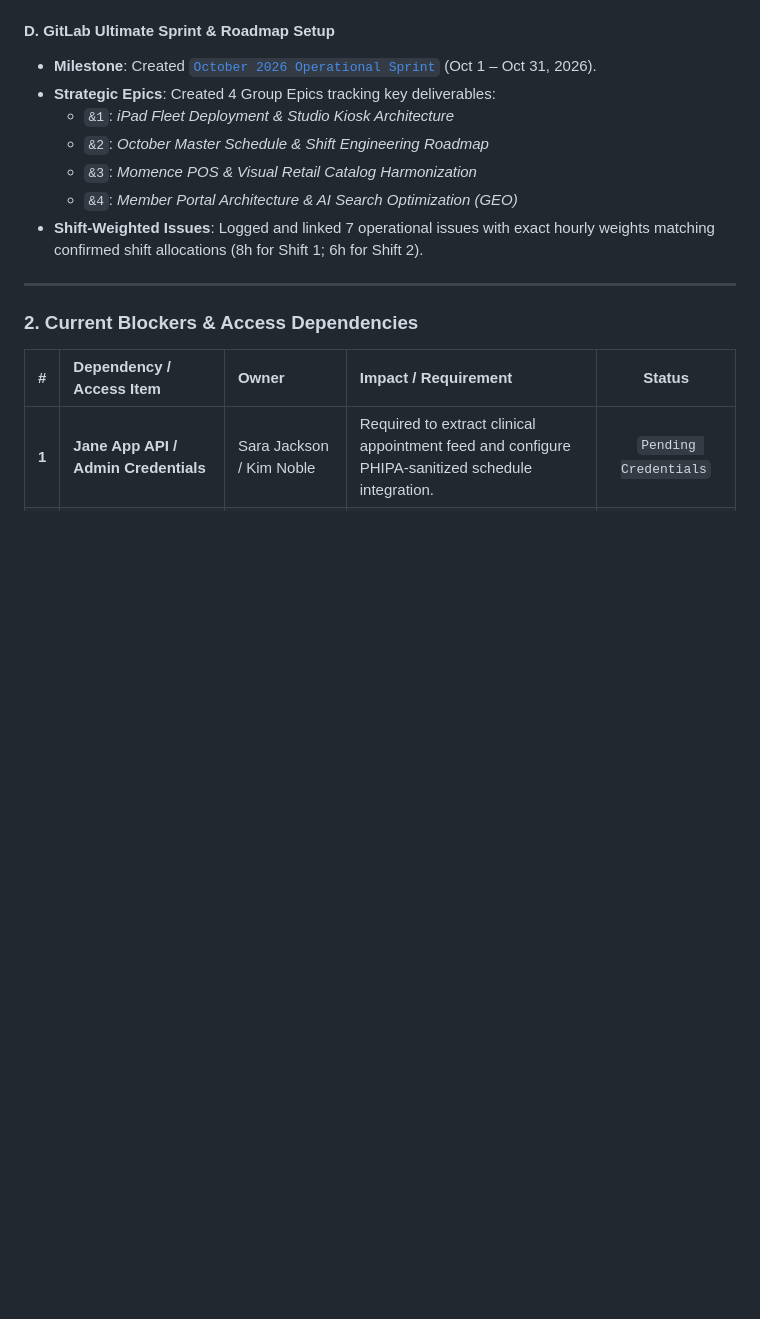
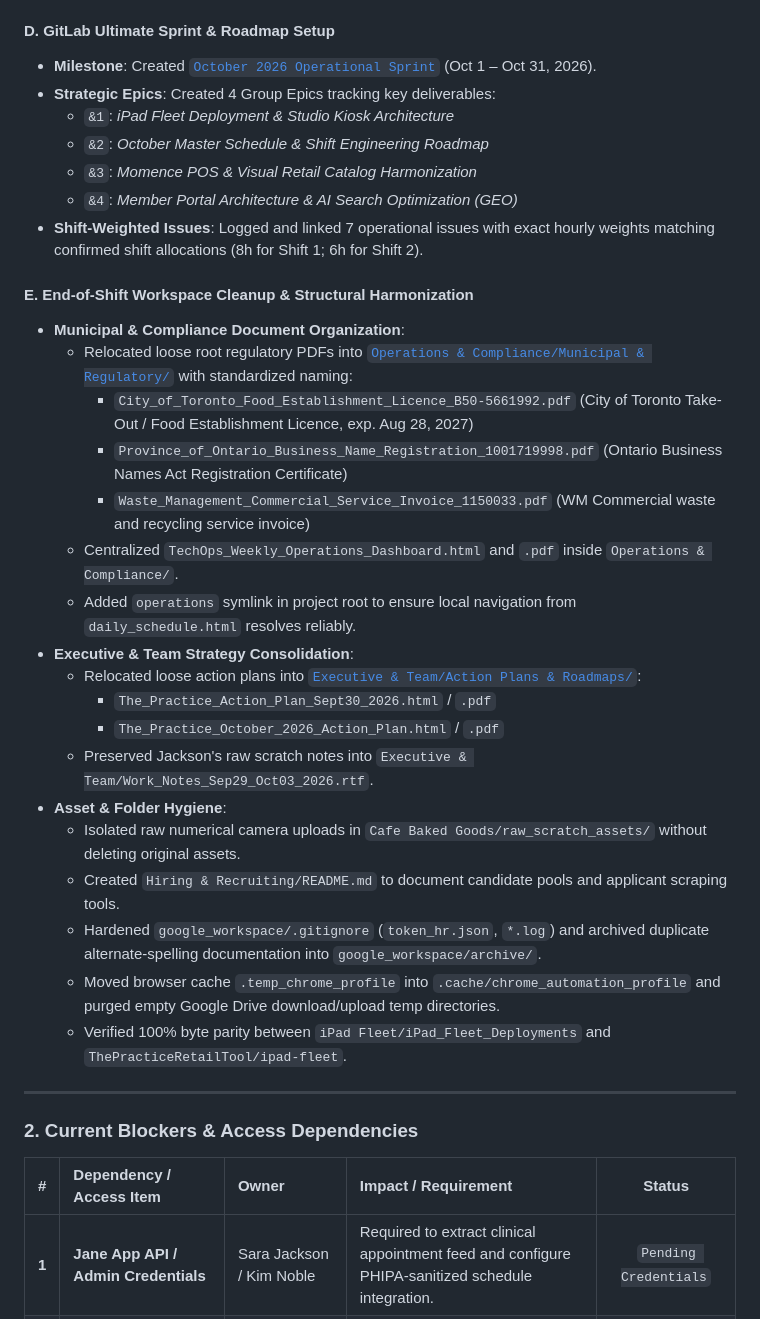
Before and after one commit to itsmcmurdoj/ThePracticeRetailTool, a Markdown page: DAILY_HANDOVER_NOTES.md, the part around the change. Rendered like a GitHub page; blank space fills up the shorter version.

Commit message:
docs(ops): record end-of-shift workspace cleanup and folder harmonization

```diff
--- a/DAILY_HANDOVER_NOTES.md
+++ b/DAILY_HANDOVER_NOTES.md
@@ -72,6 +72,26 @@
   * `&4`: *Member Portal Architecture & AI Search Optimization (GEO)*
 * **Shift-Weighted Issues**: Logged and linked 7 operational issues with exact hourly weights matching confirmed shift allocations (8h for Shift 1; 6h for Shift 2).
 
+#### E. End-of-Shift Workspace Cleanup & Structural Harmonization
+* **Municipal & Compliance Document Organization**:
+  * Relocated loose root regulatory PDFs into [`Operations & Compliance/Municipal & Regulatory/`](file:///Users/jacksonmcmurdo/Desktop/The%20Practice/Operations%20&%20Compliance/Municipal%20&%20Regulatory/) with standardized naming:
+    * `City_of_Toronto_Food_Establishment_Licence_B50-5661992.pdf` (City of Toronto Take-Out / Food Establishment Licence, exp. Aug 28, 2027)
+    * `Province_of_Ontario_Business_Name_Registration_1001719998.pdf` (Ontario Business Names Act Registration Certificate)
+    * `Waste_Management_Commercial_Service_Invoice_1150033.pdf` (WM Commercial waste and recycling service invoice)
+  * Centralized `TechOps_Weekly_Operations_Dashboard.html` and `.pdf` inside `Operations & Compliance/`.
+  * Added `operations` symlink in project root to ensure local navigation from `daily_schedule.html` resolves reliably.
+* **Executive & Team Strategy Consolidation**:
+  * Relocated loose action plans into [`Executive & Team/Action Plans & Roadmaps/`](file:///Users/jacksonmcmurdo/Desktop/The%20Practice/Executive%20&%20Team/Action%20Plans%20&%20Roadmaps/):
+    * `The_Practice_Action_Plan_Sept30_2026.html` / `.pdf`
+    * `The_Practice_October_2026_Action_Plan.html` / `.pdf`
+  * Preserved Jackson's raw scratch notes into `Executive & Team/Work_Notes_Sep29_Oct03_2026.rtf`.
+* **Asset & Folder Hygiene**:
+  * Isolated raw numerical camera uploads in `Cafe Baked Goods/raw_scratch_assets/` without deleting original assets.
+  * Created `Hiring & Recruiting/README.md` to document candidate pools and applicant scraping tools.
+  * Hardened `google_workspace/.gitignore` (`token_hr.json`, `*.log`) and archived duplicate alternate-spelling documentation into `google_workspace/archive/`.
+  * Moved browser cache `.temp_chrome_profile` into `.cache/chrome_automation_profile` and purged empty Google Drive download/upload temp directories.
+  * Verified 100% byte parity between `iPad Fleet/iPad_Fleet_Deployments` and `ThePracticeRetailTool/ipad-fleet`.
+
 ---
 
 ### 2. Current Blockers & Access Dependencies
```
